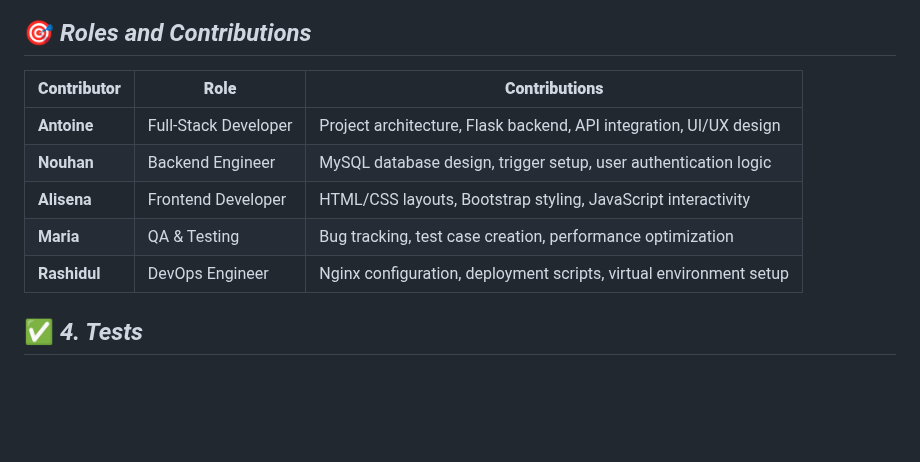
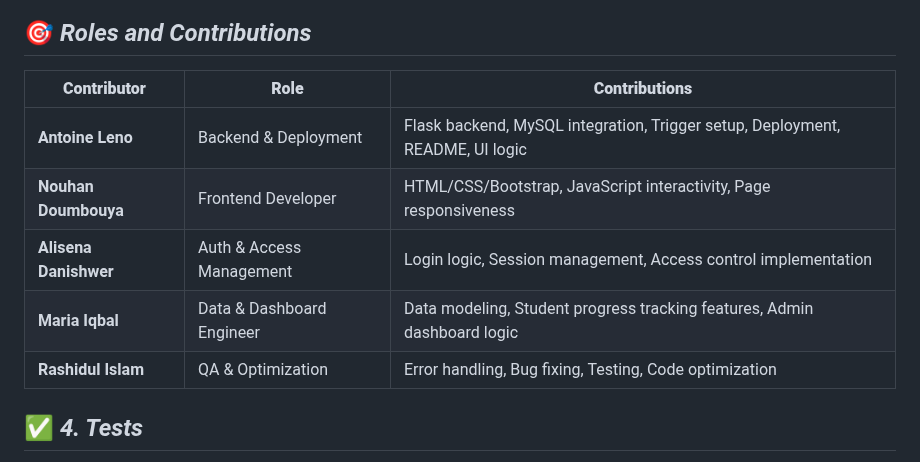
Before and after one commit to antoineleno/EduPathway, a Markdown page: README.md, the part around the change. GitHub-like rendering; blank space fills up the shorter version.

Commit message:
Adding the role and contribution

```diff
--- a/README.md
+++ b/README.md
@@ -152,13 +152,13 @@ cd; cd EduPathway/versions/v2/web_flask; python3 app.py
 
 ## 🎯 *Roles and Contributions*
 
-| **Contributor** | **Role** | **Contributions** |
-|-----------------|----------|-------------------|
-| **Antoine**     | Full-Stack Developer | Project architecture, Flask backend, API integration, UI/UX design |
-| **Nouhan**      | Backend Engineer | MySQL database design, trigger setup, user authentication logic |
-| **Alisena**     | Frontend Developer | HTML/CSS layouts, Bootstrap styling, JavaScript interactivity |
-| **Maria**       | QA & Testing | Bug tracking, test case creation, performance optimization |
-| **Rashidul**    | DevOps Engineer | Nginx configuration, deployment scripts, virtual environment setup |
+| **Contributor**           | **Role**                  | **Contributions** |
+|---------------------------|----------------------------|-------------------|
+| **Antoine Leno**          | Backend & Deployment       | Flask backend, MySQL integration, Trigger setup, Deployment, README, UI logic |
+| **Nouhan Doumbouya**      | Frontend Developer         | HTML/CSS/Bootstrap, JavaScript interactivity, Page responsiveness |
+| **Alisena Danishwer**     | Auth & Access Management   | Login logic, Session management, Access control implementation |
+| **Maria Iqbal**           | Data & Dashboard Engineer  | Data modeling, Student progress tracking features, Admin dashboard logic |
+| **Rashidul Islam**        | QA & Optimization          | Error handling, Bug fixing, Testing, Code optimization |
 
 
 ## ✅ *4. Tests*
```
